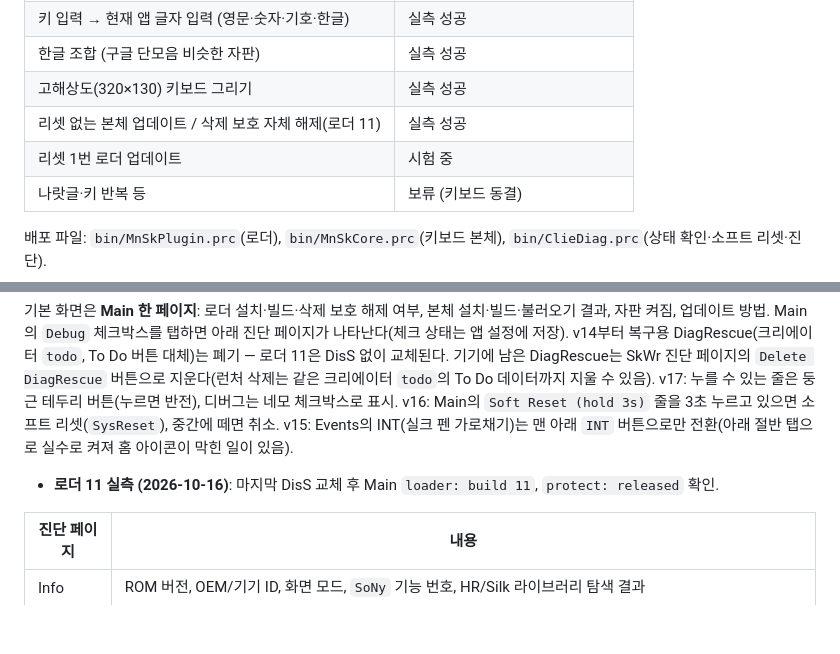
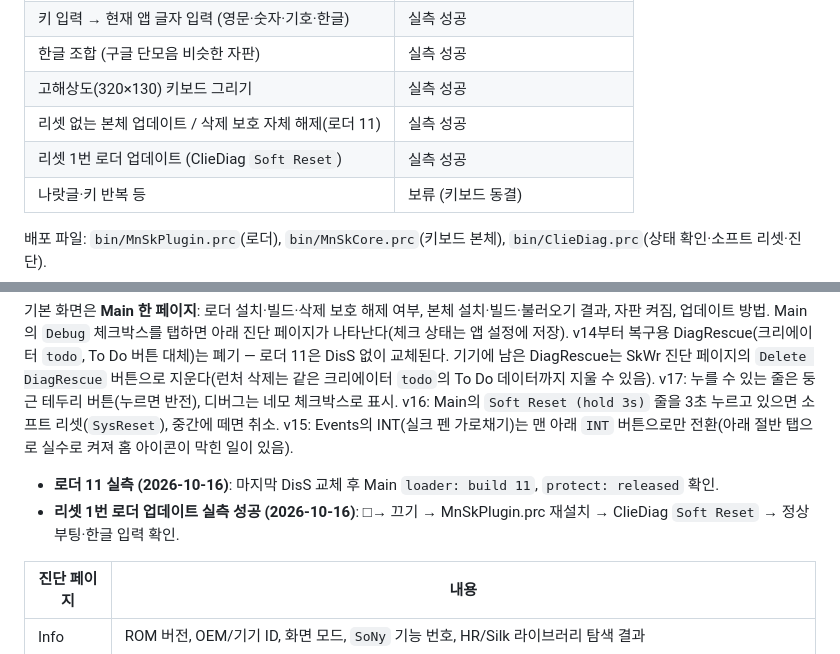
Before and after one commit to muns5965/clie-hangul-keyboard, a Markdown page: README.md, 2 parts joined by grey strips. Drawn GitHub-style; blank space fills up the shorter version.

Commit message:
README: 리셋 1번 로더 업데이트 실측 성공
Co-Authored-By: Claude Opus 5.5 <noreply@anthropic.com>
Claude-Session: https://claude.ai/code/session_0111EUgHmukks2KoNHTb7Lqc

```diff
--- a/README.md
+++ b/README.md
@@ -18,7 +18,7 @@ Sony CLIÉ PEG-NR70V(Palm OS 4.1S)용 한글 소프트 키보드 입력기 프
 | 한글 조합 (구글 단모음 비슷한 자판) | 실측 성공 |
 | 고해상도(320×130) 키보드 그리기 | 실측 성공 |
 | 리셋 없는 본체 업데이트 / 삭제 보호 자체 해제(로더 11) | 실측 성공 |
-| 리셋 1번 로더 업데이트 | 시험 중 |
+| 리셋 1번 로더 업데이트 (ClieDiag `Soft Reset`) | 실측 성공 |
 | 나랏글·키 반복 등 | 보류 (키보드 동결) |
 
 배포 파일: `bin/MnSkPlugin.prc`(로더), `bin/MnSkCore.prc`(키보드 본체), `bin/ClieDiag.prc`(상태 확인·소프트 리셋·진단).
@@ -113,6 +113,7 @@ v17: 누를 수 있는 줄은 둥근 테두리 버튼(누르면 반전), 디버
 v16: Main의 `Soft Reset (hold 3s)` 줄을 3초 누르고 있으면 소프트 리셋(`SysReset`), 중간에 떼면 취소.
 v15: Events의 INT(실크 펜 가로채기)는 맨 아래 `INT` 버튼으로만 전환(아래 절반 탭으로 실수로 켜져 홈 아이콘이 막힌 일이 있음).
 - **로더 11 실측 (2026-10-16)**: 마지막 DisS 교체 후 Main `loader: build 11`, `protect: released` 확인.
+- **리셋 1번 로더 업데이트 실측 성공 (2026-10-16)**: □→ 끄기 → MnSkPlugin.prc 재설치 → ClieDiag `Soft Reset` → 정상 부팅·한글 입력 확인.
 
 | 진단 페이지 | 내용 |
 | --- | --- |
```
